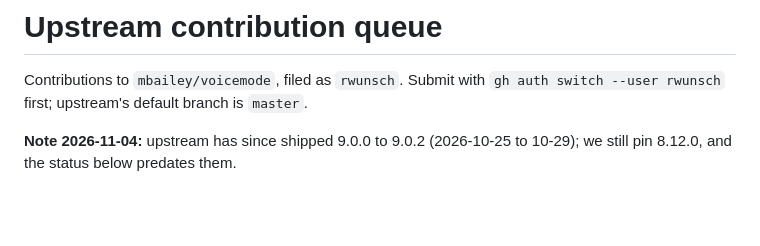
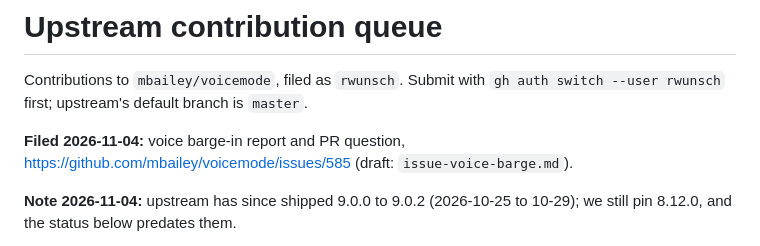
Before and after one commit to rwunsch/voicemode-local, a Markdown page: docs/upstream/README.md, the part around the change. Rendered like a GitHub page; blank space fills up the shorter version.

Commit message:
docs(upstream): record issue #585 on voice barge-in

```diff
--- a/docs/upstream/README.md
+++ b/docs/upstream/README.md
@@ -2,6 +2,8 @@
 
 Contributions to `mbailey/voicemode`, filed as `rwunsch`. Submit with
 `gh auth switch --user rwunsch` first; upstream's default branch is `master`.
+
+**Filed 2026-11-04:** voice barge-in report and PR question, https://github.com/mbailey/voicemode/issues/585 (draft: `issue-voice-barge.md`).
 
 **Note 2026-11-04:** upstream has since shipped 9.0.0 to 9.0.2 (2026-10-25 to 10-29); we still pin 8.12.0, and the status below predates them.
 
```
Also changed, not shown: docs/upstream/issue-voice-barge.md (+1 -1 lines).
